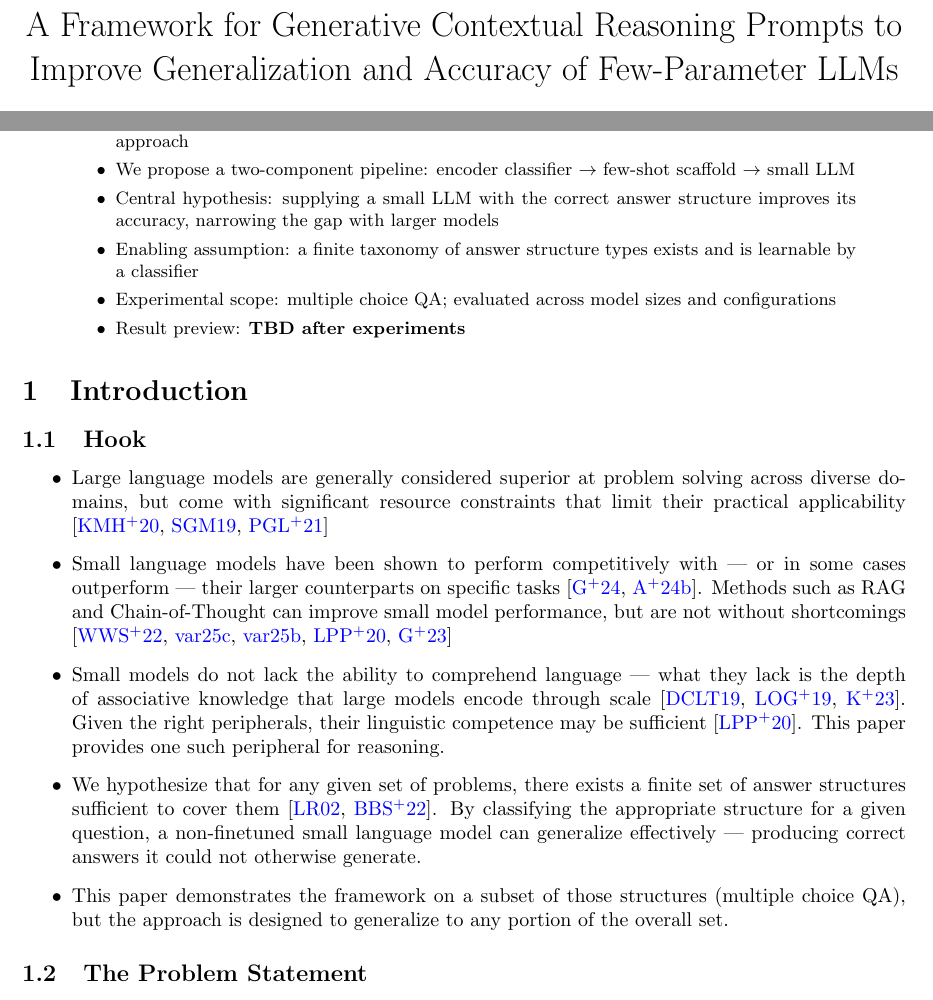
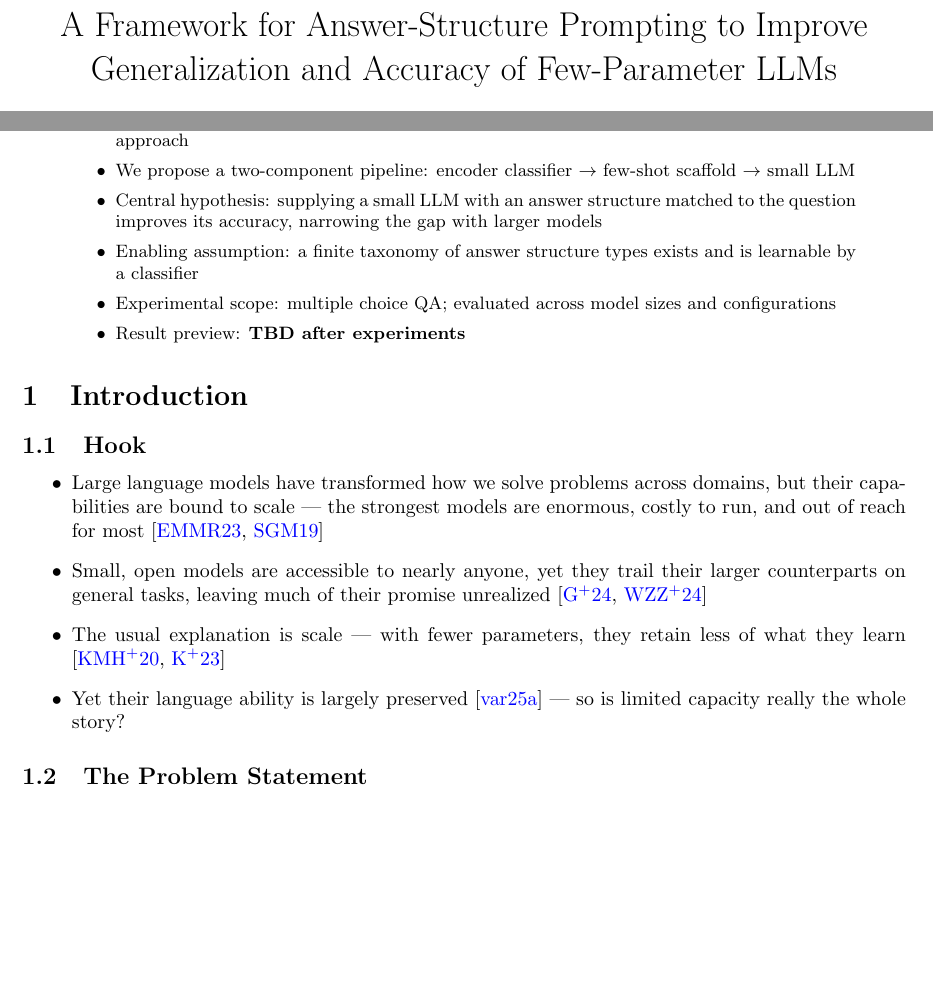
Before and after one commit to EricTheRed12/answer-structure-prompting, a LaTeX thesis (Masters_Thesis/main.tex): two parts of page 1 of 12 before the commit and two parts of page 1 of 11 after it, joined at a grey line, cut at the place of the change, the shorter picture padded with empty space. Compiled offline with pdfLaTeX.

Commit message:
intro changes complete

```diff
--- a/Masters_Thesis/main.tex
+++ b/Masters_Thesis/main.tex
@@ -10,7 +10,7 @@
 
 \newcommand{\needpaper}{\textbf{[NEED PAPER]}}
 
-\title{A Framework for Generative Contextual Reasoning Prompts to Improve
+\title{A Framework for Answer-Structure Prompting to Improve
 Generalization and Accuracy of Few-Parameter LLMs}
 \author{Eric Redman}
 
@@ -23,7 +23,7 @@ Generalization and Accuracy of Few-Parameter LLMs}
   \item Small LLMs are capable but underutilized due to unguided generation
   \item Existing prompting techniques address \textit{what} the model knows, not \textit{how} it structures its approach
   \item We propose a two-component pipeline: encoder classifier $\rightarrow$ few-shot scaffold $\rightarrow$ small LLM
-  \item Central hypothesis: supplying a small LLM with the correct answer structure improves its accuracy, narrowing the gap with larger models
+  \item Central hypothesis: supplying a small LLM with an answer structure matched to the question improves its accuracy, narrowing the gap with larger models
   \item Enabling assumption: a finite taxonomy of answer structure types exists and is learnable by a classifier
   \item Experimental scope: multiple choice QA; evaluated across model sizes and configurations
   \item Result preview: \textbf{TBD after experiments}
@@ -37,11 +37,10 @@ Generalization and Accuracy of Few-Parameter LLMs}
 \subsection{Hook}
 
 \begin{itemize}
-  \item Large language models are generally considered superior at problem solving across diverse domains, but come with significant resource constraints that limit their practical applicability \cite{kaplan2020scaling, strubell2019energy, patterson2021carbon}
-  \item Small language models have been shown to perform competitively with --- or in some cases outperform --- their larger counterparts on specific tasks \cite{smalllmsready2024, modelsizematters2024}. Methods such as RAG and Chain-of-Thought can improve small model performance, but are not without shortcomings \cite{wei2022cot, cot_limitations2025, cot_mirage2025, lewis2020rag, rag_survey2023}
-  \item Small models do not lack the ability to comprehend language --- what they lack is the depth of associative knowledge that large models encode through scale \cite{devlin2019bert, liu2019roberta, costofdownscaling2023}. Given the right peripherals, their linguistic competence may be sufficient \cite{lewis2020rag}. This paper provides one such peripheral for reasoning.
-  \item We hypothesize that for any given set of problems, there exists a finite set of answer structures sufficient to cover them \cite{liroth2002questions, nonfactoid_taxonomy2022}. By classifying the appropriate structure for a given question, a non-finetuned small language model can generalize effectively --- producing correct answers it could not otherwise generate.
-  \item This paper demonstrates the framework on a subset of those structures (multiple choice QA), but the approach is designed to generalize to any portion of the overall set.
+  \item Large language models have transformed how we solve problems across domains, but their capabilities are bound to scale --- the strongest models are enormous, costly to run, and out of reach for most \cite{eloundou2023gpts, strubell2019energy}
+  \item Small, open models are accessible to nearly anyone, yet they trail their larger counterparts on general tasks, leaving much of their promise unrealized \cite{smalllmsready2024, slm_survey2024}
+  \item The usual explanation is scale --- with fewer parameters, they retain less of what they learn \cite{kaplan2020scaling, costofdownscaling2023}
+  \item Yet their language ability is largely preserved \cite{linguistic_competence_scale2025} --- so is limited capacity really the whole story?
 \end{itemize}
 
 \subsection{The Problem Statement}
```
Also changed, not shown: .kiro/steering/thesis-writing-rules.md, Masters_Thesis/main.tex (4 more changed lines).
